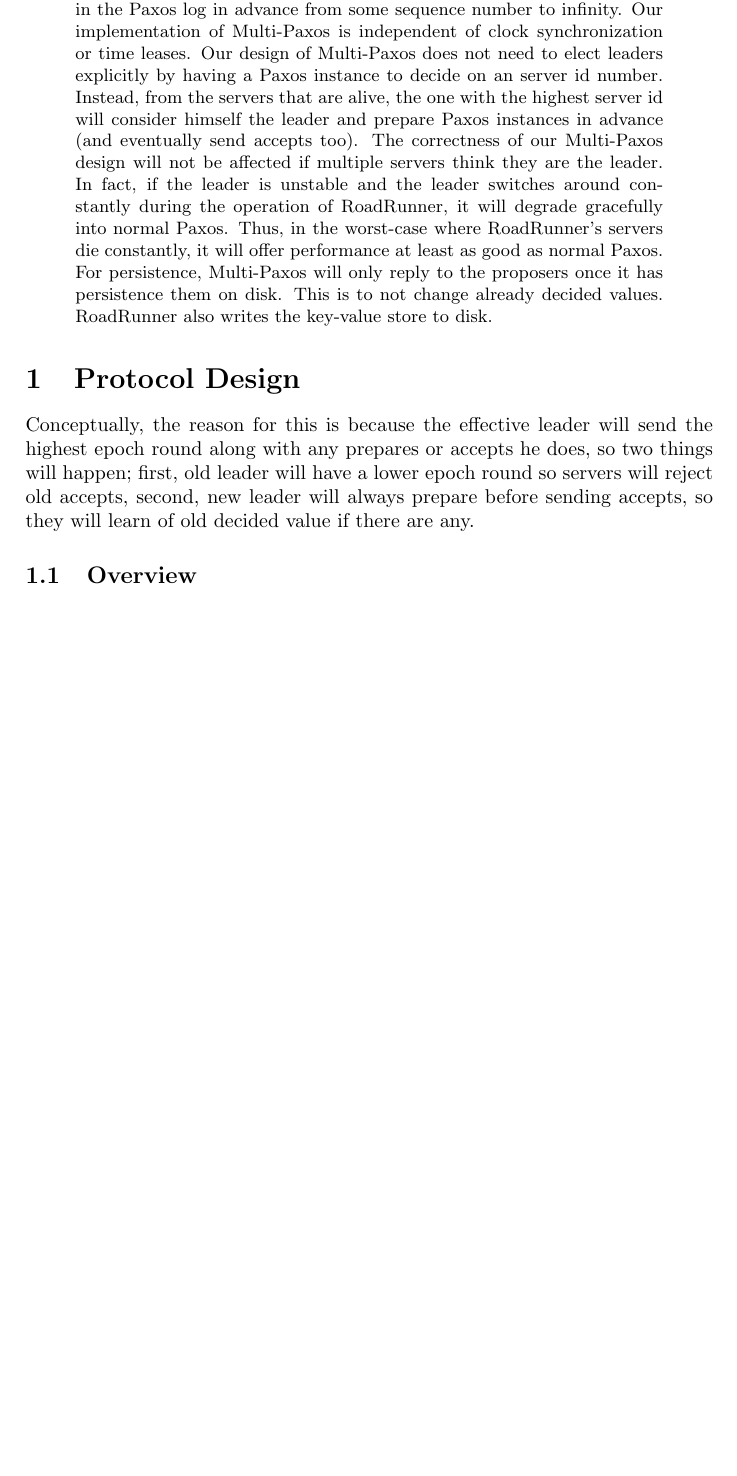
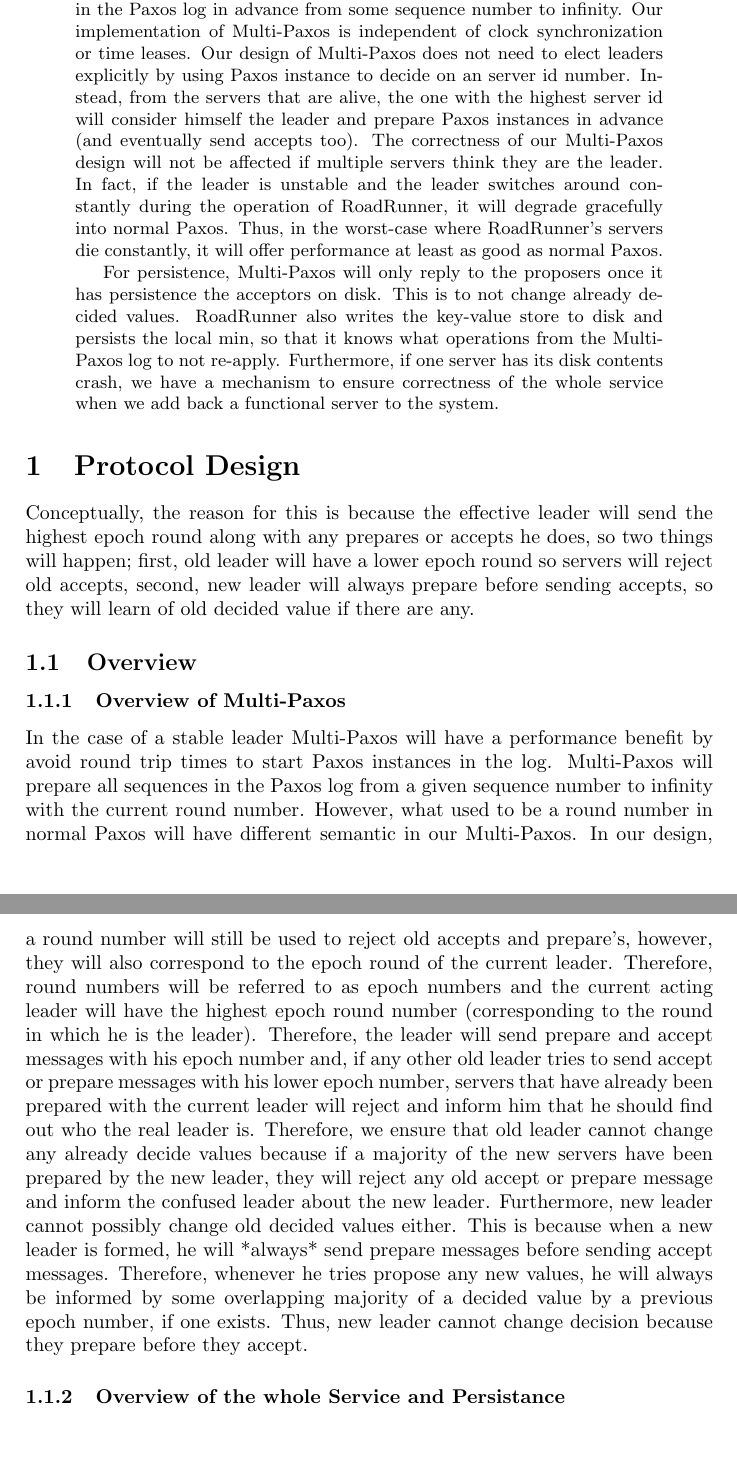
Before and after one commit to brando90/RoadRunner, a LaTeX paper (write-up/write-up.tex): part of the page before the commit and two parts of pages 1 and 2 of 2 after it, the two joined at a grey line, cut so that both start at the same text, the shorter picture padded with empty space. Compiled offline with pdfLaTeX.

Commit message:
Done part of the overview of multi-Paxos

```diff
--- a/write-up/write-up.tex
+++ b/write-up/write-up.tex
@@ -17,13 +17,15 @@
 RoadRunner is a persistent, fault-tolerant, high-performance key-value store.
 RoadRunner avoids two round trip times by preparing everything in the Paxos log in advance from some sequence number to infinity.
 Our implementation of Multi-Paxos is independent of clock synchronization or time leases.
-Our design of Multi-Paxos does not need to elect leaders explicitly by having a Paxos instance to decide on an server id number.
+Our design of Multi-Paxos does not need to elect leaders explicitly by using Paxos instance to decide on an server id number.
 Instead, from the servers that are alive, the one with the highest server id will consider himself the leader and prepare Paxos instances in advance (and eventually send accepts too).
 The correctness of our Multi-Paxos design will not be affected if multiple servers think they are the leader.
 In fact, if the leader is unstable and the leader switches around constantly during the operation of RoadRunner, it will degrade gracefully into normal Paxos.
 Thus, in the worst-case where RoadRunner's servers die constantly, it will offer performance at least as good as normal Paxos.
-For persistence, Multi-Paxos will only reply to the proposers once it has persistence them on disk. This is to not change already decided values.
-RoadRunner also writes the key-value store to disk.
+
+\indent For persistence, Multi-Paxos will only reply to the proposers once it has persistence the acceptors on disk. This is to not change already decided values.
+RoadRunner also writes the key-value store to disk and persists the local min, so that it knows what operations from the Multi-Paxos log to not re-apply.
+Furthermore, if one server has its disk contents crash, we have a mechanism to ensure correctness of the whole service when we add back a functional server to the system.
 \end{abstract}
 
 \section{Protocol Design}
@@ -33,6 +35,22 @@
 
 \subsection{Overview}
 
+\subsubsection{Overview of Multi-Paxos}
+
+In the case of a stable leader Multi-Paxos will have a performance benefit by avoid round trip times to start Paxos instances in the log.
+Multi-Paxos will prepare all sequences in the Paxos log from a given sequence number to infinity with the current round number.
+However, what used to be a round number in normal Paxos will have different semantic in our Multi-Paxos.
+In our design, a round number will still be used to reject old accepts and prepare's, however, they will also correspond to the epoch round of the current leader.
+Therefore, round numbers will be referred to as epoch numbers and the current acting leader will have the highest epoch round number (corresponding to the round in which he is the leader).
+Therefore, the leader will send prepare and accept messages with his epoch number and, if any other old leader tries to send accept or prepare messages with his lower epoch number, servers that have already been prepared with the current leader will reject and inform him that he should find out who the real leader is.
+Therefore, we ensure that old leader cannot change any already decide values because if a majority of the new servers have been prepared by the new leader, they will reject any old accept or prepare message and inform the confused leader about the new leader.
+Furthermore, new leader cannot possibly change old decided values either.
+This is because when a new leader is formed, he will *always* send prepare messages before sending accept messages.
+Therefore, whenever he tries propose any new values, he will always be informed by some overlapping majority of a decided value by a previous epoch number, if one exists.
+Thus, new leader cannot change decision because they prepare before they accept.
+
+
+\subsubsection{Overview of the whole Service and Persistance}
 
 
 
```
